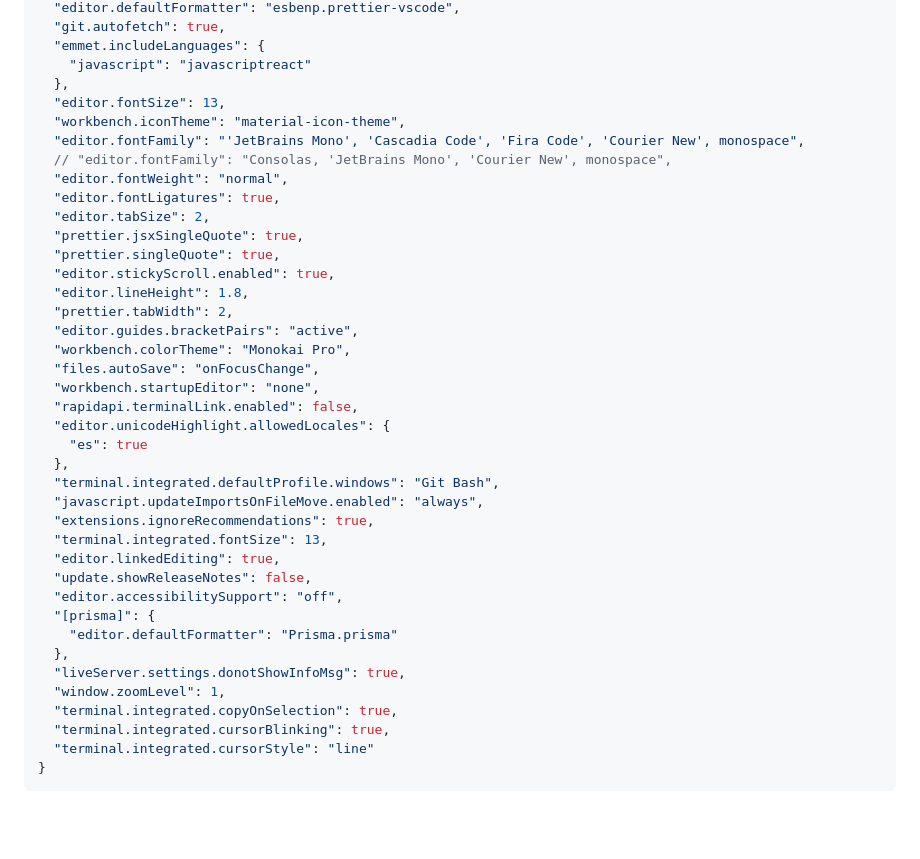
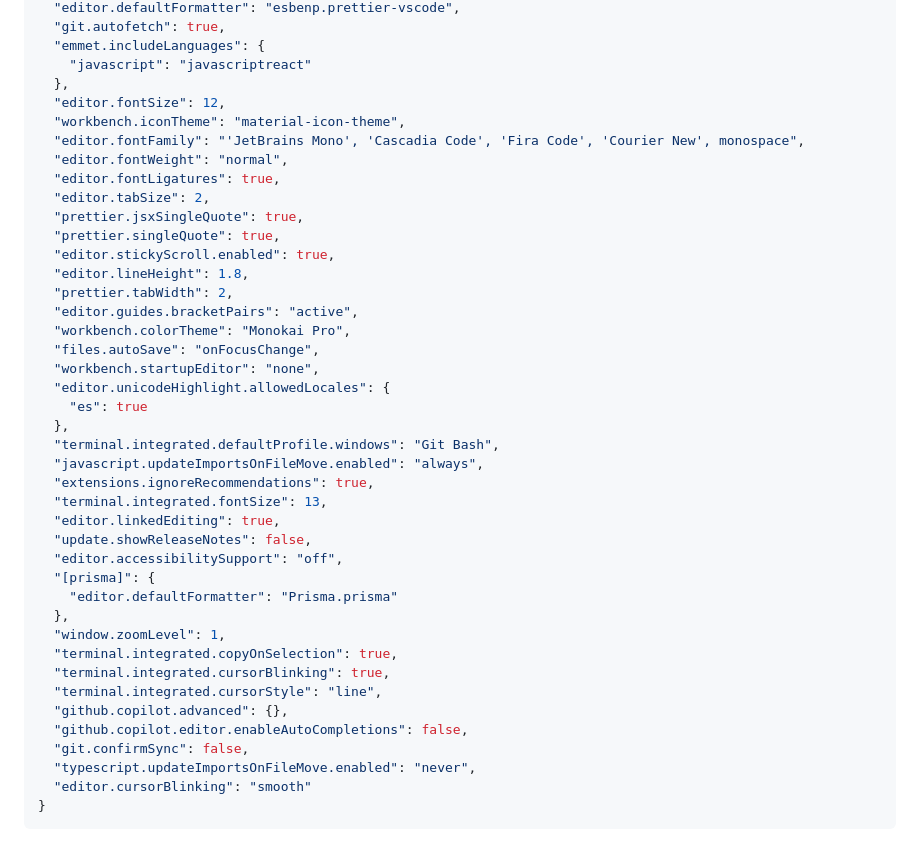
Before and after one commit to ritiksharmarj/VSCodeSetup, a Markdown page: README.md, the part around the change. Rendered like a GitHub page; blank space fills up the shorter version.

````diff
--- a/README.md
+++ b/README.md
@@ -52,10 +52,9 @@ I use the `One Monokai` theme. This is a free theme, similar to my personal favo
   "emmet.includeLanguages": {
     "javascript": "javascriptreact"
   },
-  "editor.fontSize": 13,
+  "editor.fontSize": 12,
   "workbench.iconTheme": "material-icon-theme",
   "editor.fontFamily": "'JetBrains Mono', 'Cascadia Code', 'Fira Code', 'Courier New', monospace",
-  // "editor.fontFamily": "Consolas, 'JetBrains Mono', 'Courier New', monospace",
   "editor.fontWeight": "normal",
   "editor.fontLigatures": true,
   "editor.tabSize": 2,
@@ -68,7 +67,6 @@ I use the `One Monokai` theme. This is a free theme, similar to my personal favo
   "workbench.colorTheme": "Monokai Pro",
   "files.autoSave": "onFocusChange",
   "workbench.startupEditor": "none",
-  "rapidapi.terminalLink.enabled": false,
   "editor.unicodeHighlight.allowedLocales": {
     "es": true
   },
@@ -82,10 +80,14 @@ I use the `One Monokai` theme. This is a free theme, similar to my personal favo
   "[prisma]": {
     "editor.defaultFormatter": "Prisma.prisma"
   },
-  "liveServer.settings.donotShowInfoMsg": true,
   "window.zoomLevel": 1,
   "terminal.integrated.copyOnSelection": true,
   "terminal.integrated.cursorBlinking": true,
-  "terminal.integrated.cursorStyle": "line"
+  "terminal.integrated.cursorStyle": "line",
+  "github.copilot.advanced": {},
+  "github.copilot.editor.enableAutoCompletions": false,
+  "git.confirmSync": false,
+  "typescript.updateImportsOnFileMove.enabled": "never",
+  "editor.cursorBlinking": "smooth"
 }
 ```
````
